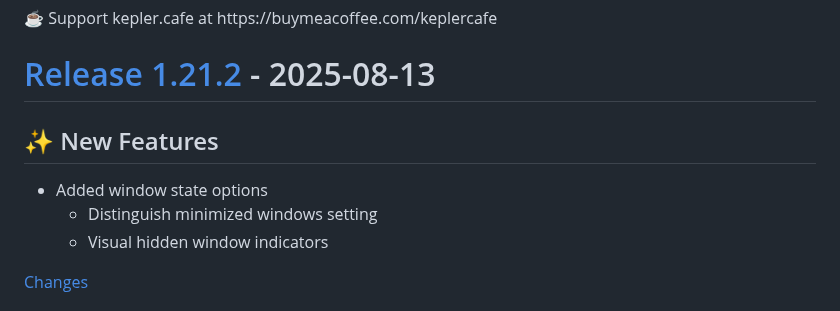
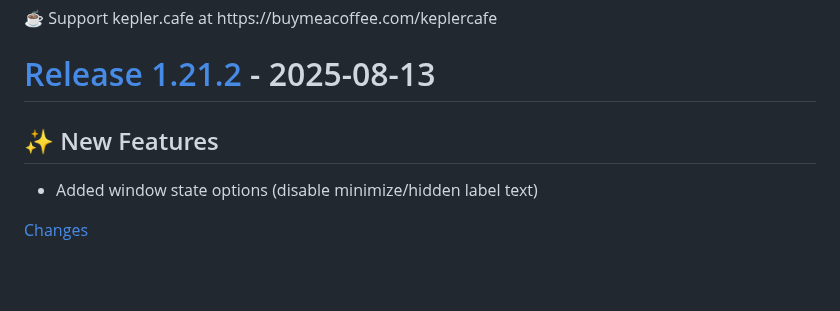
Before and after one commit to ejbills/DockDoor, a Markdown page: CHANGELOG.md, the part around the change. GitHub-like rendering; blank space fills up the shorter version.

Commit message:
chore: update changelog for v1.9.1
    This commit was created by changelog-from-release in 'Update changelog on release published' CI workflow

```diff
--- a/CHANGELOG.md
+++ b/CHANGELOG.md
@@ -41,11 +41,8 @@
 <a id="1.21.2"></a>
 # [Release 1.21.2](https://github.com/ejbills/DockDoor/releases/tag/1.21.2) - 2025-08-13
 
-
 ## ✨ New Features
-- Added window state options
-  - Distinguish minimized windows setting
-  - Visual hidden window indicators
+- Added window state options (disable minimize/hidden label text)
 
 
 [Changes][1.21.2]
```
